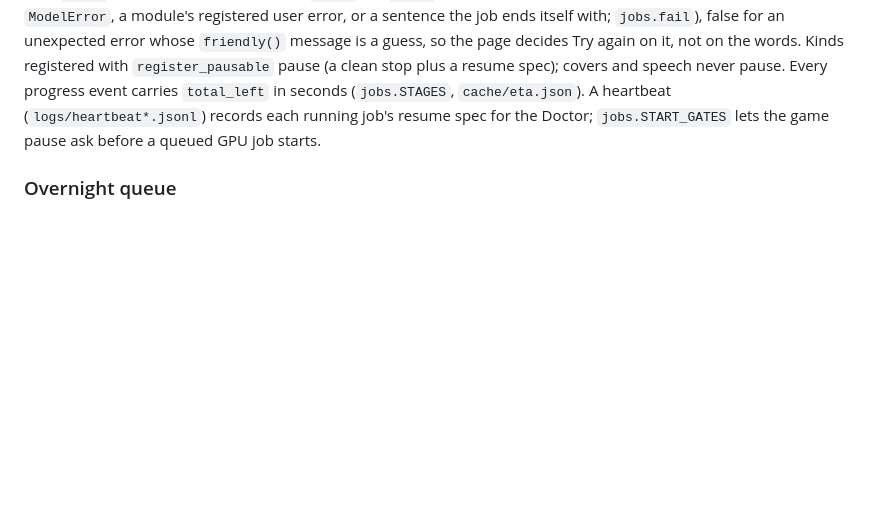
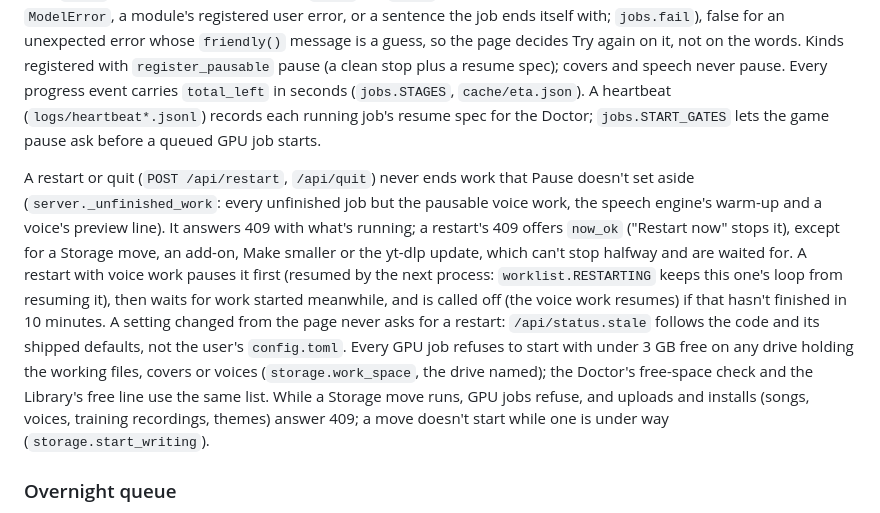
Before and after one commit to KennethMercer/UnderCover, a Markdown page: docs/ARCHITECTURE.md, the part around the change. Drawn GitHub-style; blank space fills up the shorter version.

Commit message:
Architecture: what a restart and quit wait for, free space and moves
Co-Authored-By: Claude Opus 5.5 <noreply@anthropic.com>

```diff
--- a/docs/ARCHITECTURE.md
+++ b/docs/ARCHITECTURE.md
@@ -295,6 +295,18 @@ unexpected error whose `friendly()` message is a guess, so the page decides Try
 pause. Every progress event carries `total_left` in seconds (`jobs.STAGES`, `cache/eta.json`). A heartbeat
 (`logs/heartbeat*.jsonl`) records each running job's resume spec for the Doctor; `jobs.START_GATES` lets the game pause
 ask before a queued GPU job starts.
+
+A restart or quit (`POST /api/restart`, `/api/quit`) never ends work that Pause doesn't set aside (`server._unfinished_work`:
+every unfinished job but the pausable voice work, the speech engine's warm-up and a voice's preview line). It answers 409
+with what's running; a restart's 409 offers `now_ok` ("Restart now" stops it), except for a Storage move, an add-on, Make
+smaller or the yt-dlp update, which can't stop halfway and are waited for. A restart with voice work pauses it first
+(resumed by the next process: `worklist.RESTARTING` keeps this one's loop from resuming it), then waits for work started
+meanwhile, and is called off (the voice work resumes) if that hasn't finished in 10 minutes. A setting changed from the page
+never asks for a restart: `/api/status.stale` follows the code and its shipped defaults, not the user's `config.toml`.
+Every GPU job refuses to start with under 3 GB free on any drive holding the working files, covers or voices
+(`storage.work_space`, the drive named); the Doctor's free-space check and the Library's free line use the same list.
+While a Storage move runs, GPU jobs refuse, and uploads and installs (songs, voices, training recordings, themes) answer
+409; a move doesn't start while one is under way (`storage.start_writing`).
 
 ### Overnight queue
 
```
